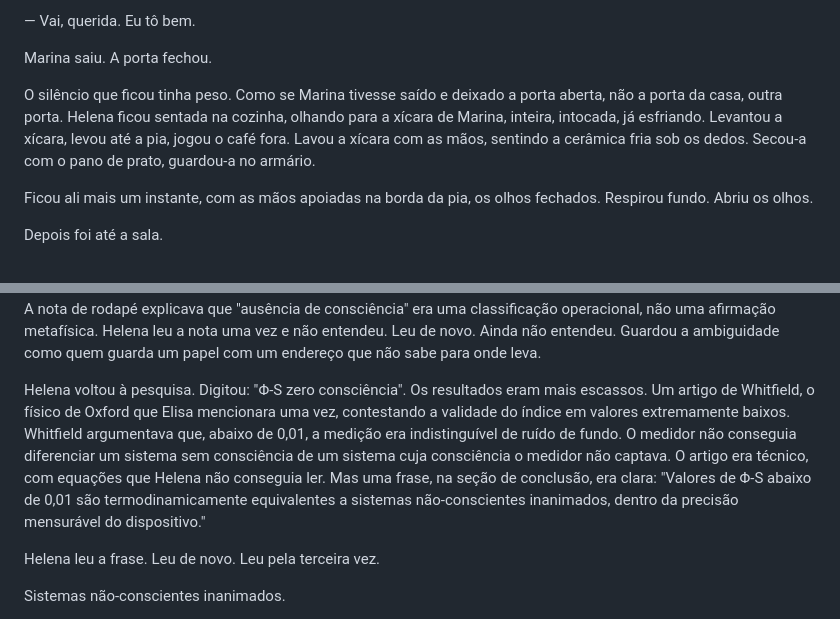
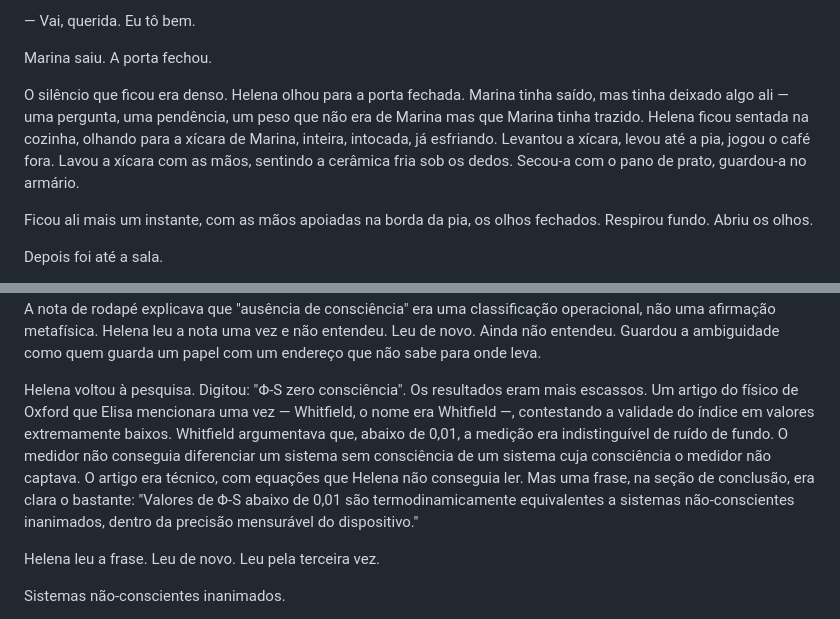
Before and after one commit to aleemerich/autobook, a Markdown page: chapters/ch_16.md, 2 parts joined by grey strips. GitHub-like rendering.

```diff
--- a/chapters/ch_16.md
+++ b/chapters/ch_16.md
@@ -86,7 +86,7 @@ Marina entendeu. Levantou-se. Pegou a mochila. Pegou o caderno. Caminhou até a
 
 Marina saiu. A porta fechou.
 
-O silêncio que ficou tinha peso. Como se Marina tivesse saído e deixado a porta aberta, não a porta da casa, outra porta. Helena ficou sentada na cozinha, olhando para a xícara de Marina, inteira, intocada, já esfriando. Levantou a xícara, levou até a pia, jogou o café fora. Lavou a xícara com as mãos, sentindo a cerâmica fria sob os dedos. Secou-a com o pano de prato, guardou-a no armário.
+O silêncio que ficou era denso. Helena olhou para a porta fechada. Marina tinha saído, mas tinha deixado algo ali — uma pergunta, uma pendência, um peso que não era de Marina mas que Marina tinha trazido. Helena ficou sentada na cozinha, olhando para a xícara de Marina, inteira, intocada, já esfriando. Levantou a xícara, levou até a pia, jogou o café fora. Lavou a xícara com as mãos, sentindo a cerâmica fria sob os dedos. Secou-a com o pano de prato, guardou-a no armário.
 
 Ficou ali mais um instante, com as mãos apoiadas na borda da pia, os olhos fechados. Respirou fundo. Abriu os olhos.
 
@@ -100,7 +100,7 @@ A página carregou. Helena olhou para os resultados. Havia um artigo de primeira
 
 Helena voltou à barra de pesquisa. Digitou: "Φ-S índice valores de referência". Desta vez, encontrou um artigo acadêmico, de uma revista menor, que não estava atrás de um paywall. O texto abriu em uma coluna densa, com notas de rodapé miúdas. Helena encontrou a tabela de valores. Os números iam de zero a um. Acima de 0,5, consciência plena. Entre 0,3 e 0,5, consciência alterada. Entre 0,1 e 0,3, estado vegetativo. Abaixo de 0,1, ausência de consciência. A nota de rodapé explicava que "ausência de consciência" era uma classificação operacional, não uma afirmação metafísica. Helena leu a nota uma vez e não entendeu. Leu de novo. Ainda não entendeu. Guardou a ambiguidade como quem guarda um papel com um endereço que não sabe para onde leva.
 
-Helena voltou à pesquisa. Digitou: "Φ-S zero consciência". Os resultados eram mais escassos. Um artigo de Whitfield, o físico de Oxford que Elisa mencionara uma vez, contestando a validade do índice em valores extremamente baixos. Whitfield argumentava que, abaixo de 0,01, a medição era indistinguível de ruído de fundo. O medidor não conseguia diferenciar um sistema sem consciência de um sistema cuja consciência o medidor não captava. O artigo era técnico, com equações que Helena não conseguia ler. Mas uma frase, na seção de conclusão, era clara: "Valores de Φ-S abaixo de 0,01 são termodinamicamente equivalentes a sistemas não-conscientes inanimados, dentro da precisão mensurável do dispositivo."
+Helena voltou à pesquisa. Digitou: "Φ-S zero consciência". Os resultados eram mais escassos. Um artigo do físico de Oxford que Elisa mencionara uma vez — Whitfield, o nome era Whitfield —, contestando a validade do índice em valores extremamente baixos. Whitfield argumentava que, abaixo de 0,01, a medição era indistinguível de ruído de fundo. O medidor não conseguia diferenciar um sistema sem consciência de um sistema cuja consciência o medidor não captava. O artigo era técnico, com equações que Helena não conseguia ler. Mas uma frase, na seção de conclusão, era clara o bastante: "Valores de Φ-S abaixo de 0,01 são termodinamicamente equivalentes a sistemas não-conscientes inanimados, dentro da precisão mensurável do dispositivo."
 
 Helena leu a frase. Leu de novo. Leu pela terceira vez.
 
```
Also changed, not shown: other parts of chapters/ch_16.md (+66 -0 lines).
